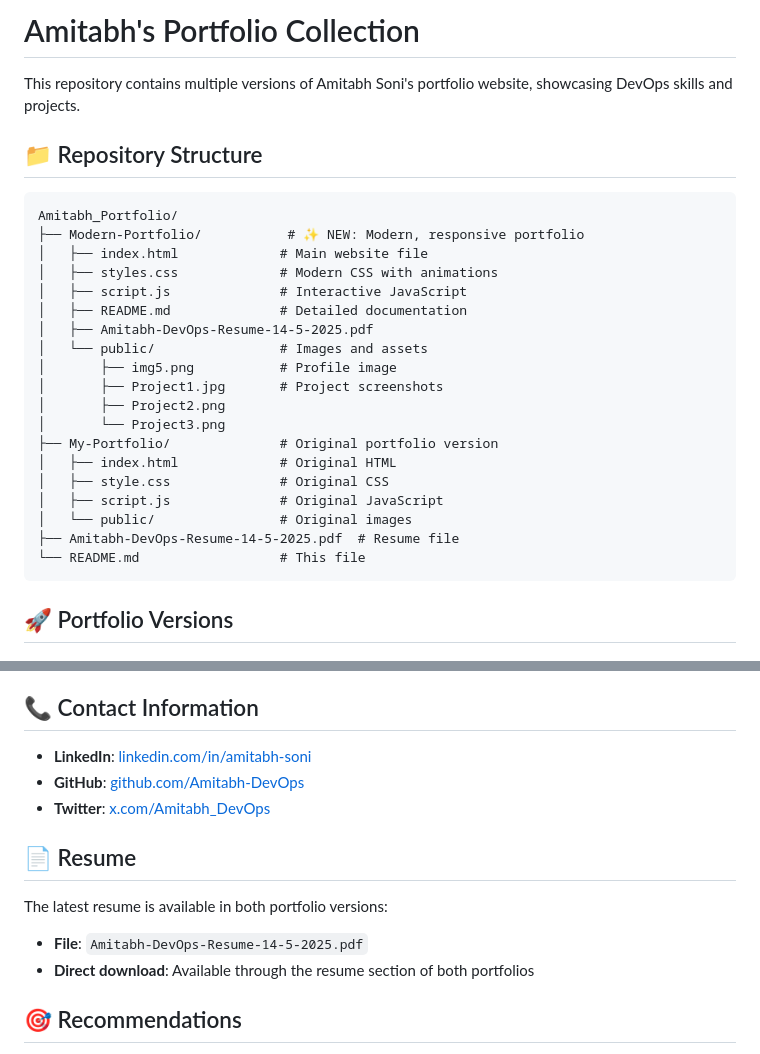
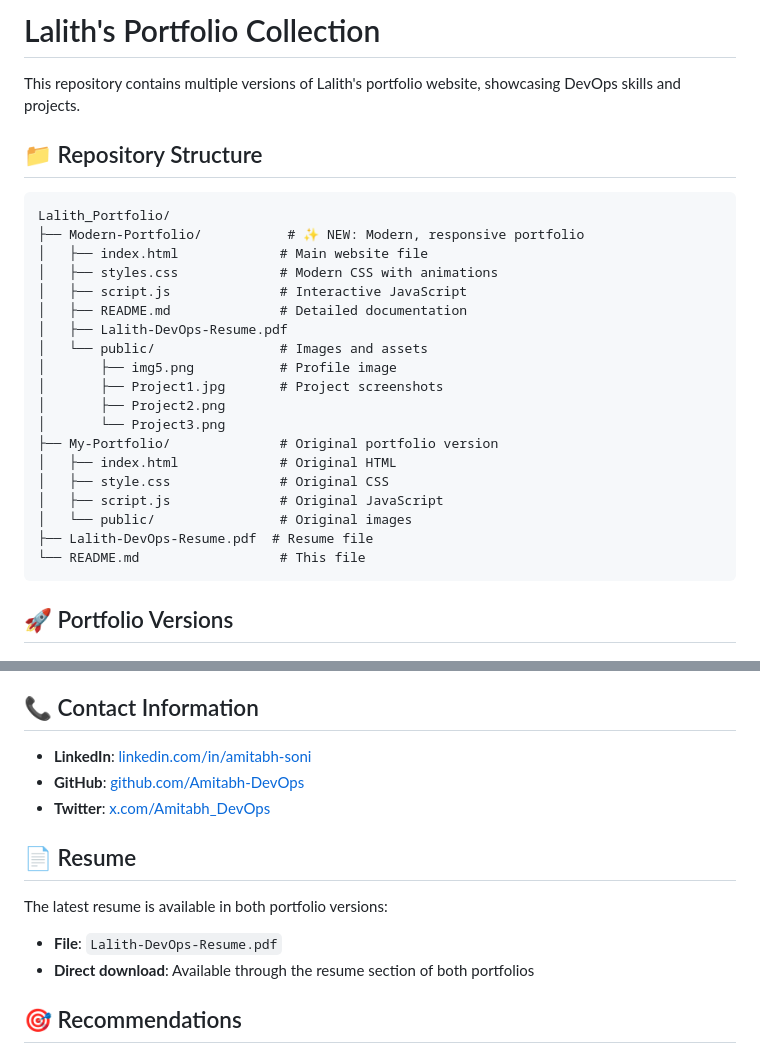
Before and after one commit to ALALITHCHARAN/ALALITHCHARAN.github.io, a Markdown page: README.md, 2 parts joined by grey strips. GitHub-like rendering.

````diff
--- a/README.md
+++ b/README.md
@@ -1,17 +1,17 @@
-# Amitabh's Portfolio Collection
+# Lalith's Portfolio Collection
 
-This repository contains multiple versions of Amitabh Soni's portfolio website, showcasing DevOps skills and projects.
+This repository contains multiple versions of Lalith's portfolio website, showcasing DevOps skills and projects.
 
 ## 📁 Repository Structure
 
 ```
-Amitabh_Portfolio/
+Lalith_Portfolio/
 ├── Modern-Portfolio/           # ✨ NEW: Modern, responsive portfolio
 │   ├── index.html             # Main website file
 │   ├── styles.css             # Modern CSS with animations
 │   ├── script.js              # Interactive JavaScript
 │   ├── README.md              # Detailed documentation
-│   ├── Amitabh-DevOps-Resume-14-5-2025.pdf
+│   ├── Lalith-DevOps-Resume.pdf
 │   └── public/                # Images and assets
 │       ├── img5.png           # Profile image
 │       ├── Project1.jpg       # Project screenshots
@@ -22,7 +22,7 @@ Amitabh_Portfolio/
 │   ├── style.css              # Original CSS
 │   ├── script.js              # Original JavaScript
 │   └── public/                # Original images
-├── Amitabh-DevOps-Resume-14-5-2025.pdf  # Resume file
+├── Lalith-DevOps-Resume.pdf  # Resume file
 └── README.md                  # This file
 ```
 
@@ -127,7 +127,7 @@ Both portfolios can be deployed to:
 ## 📄 Resume
 
 The latest resume is available in both portfolio versions:
-- **File**: `Amitabh-DevOps-Resume-14-5-2025.pdf`
+- **File**: `Lalith-DevOps-Resume.pdf`
 - **Direct download**: Available through the resume section of both portfolios
 
 ## 🎯 Recommendations
````
Also changed, not shown: other parts of README.md (+3 -3 lines).
